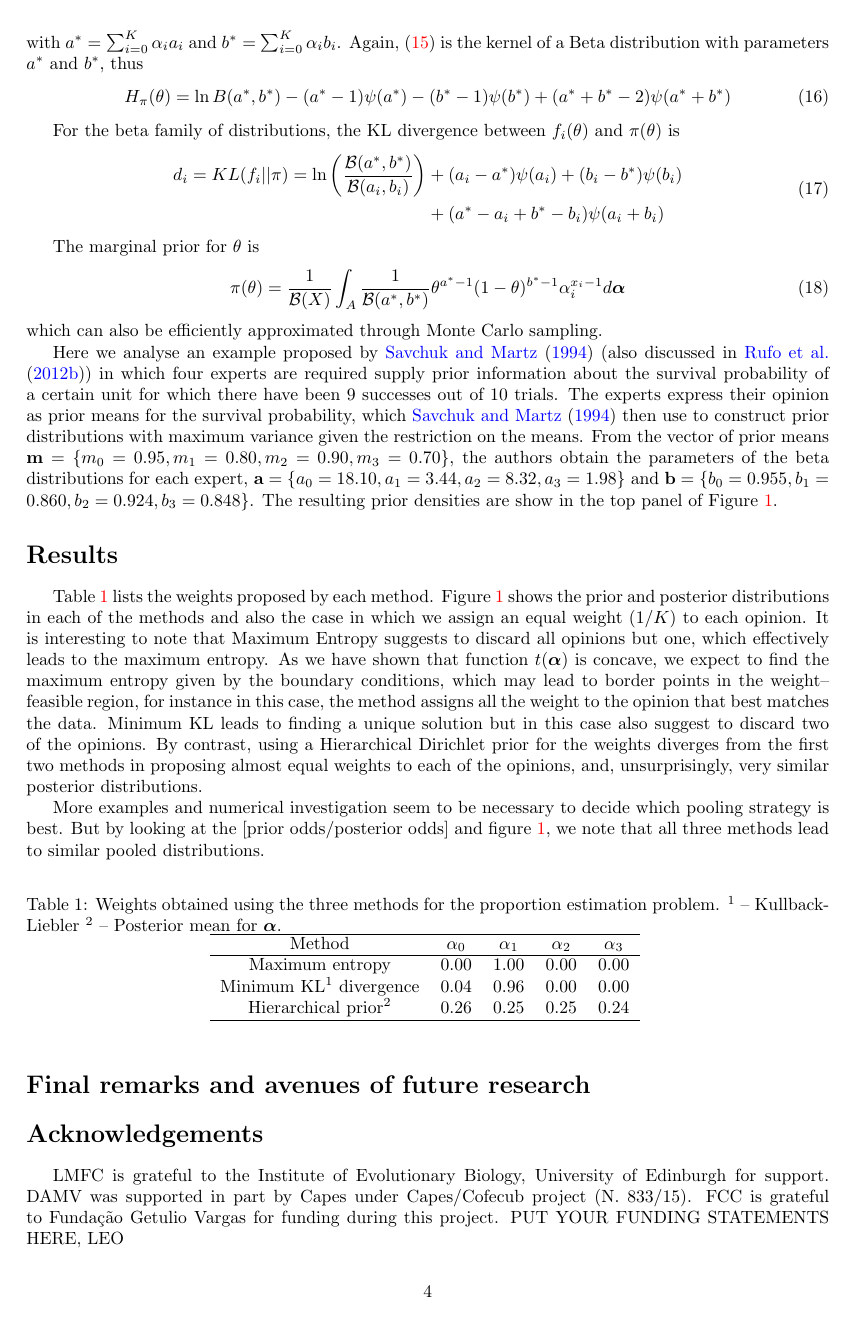
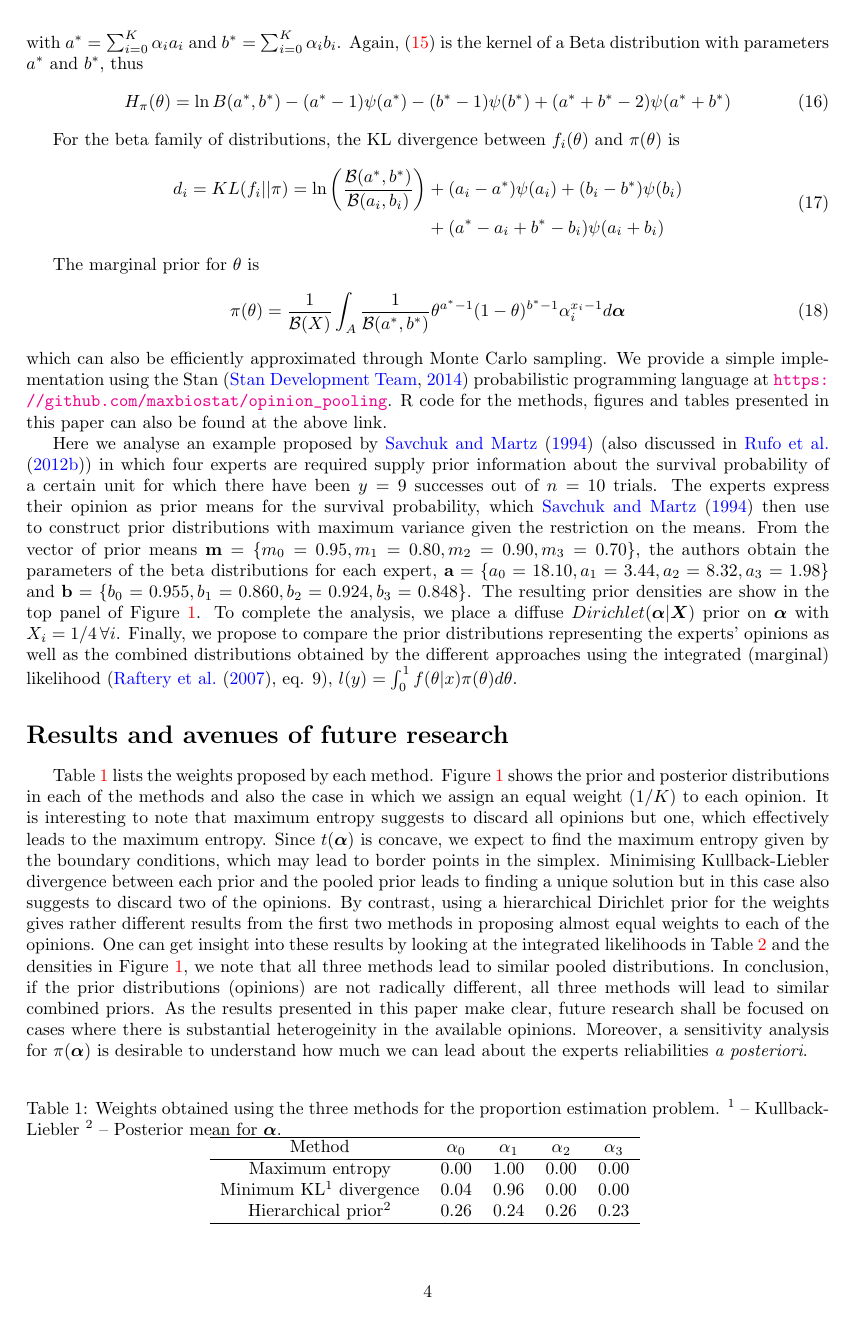
Before and after one commit to maxbiostat/opinion_pooling, a LaTeX paper (WSC2015/Carvalho_etal_WSC2015.tex): page 4 of 6. Compiled offline with pdfLaTeX.

Commit message:
semi final draft

```diff
--- a/WSC2015/Carvalho_etal_WSC2015.tex
+++ b/WSC2015/Carvalho_etal_WSC2015.tex
@@ -20,9 +20,10 @@
 % Title Page
 \title{\vspace{-9ex}\centering \bf Choosing the weights for the logarithmic pooling of probability distributions}
 \author{
-Luiz Max F. de Carvalho$^{a,b}$, Daniel A. M. Villela$^a$, Flavio Coelho$^b$ \& Leonardo S. Bastos$^a$ \\
+Luiz Max F. de Carvalho$^{a,b,c}$, Daniel A. M. Villela$^a$, Flavio Coelho$^c$ \& Leonardo S. Bastos$^a$ \\
 a -- Program for Scientific Computing (PROCC), Oswaldo Cruz Foundation. \\
-b -- School of Applied Mathematics, Getulio Vargas Foundation (FGV).
+b -- Institute of Evolutionary Biology, University of Edinburgh.\\
+c -- School of Applied Mathematics, Getulio Vargas Foundation (FGV).
 }
 \DeclareMathOperator*{\argmin}{arg\,min}
 \DeclareMathOperator*{\argmax}{arg\,max}
@@ -208,24 +208,33 @@ The marginal prior for $\theta$ is
 \pi(\theta) = \frac{1}{\mathcal{B}(X)}\int_{A} \frac{1}{\mathcal{B}(a^*, b^*)} \theta^{a^* -1}(1-\theta)^{b^* -1}\alpha_i^{x_i-1}d\boldsymbol\alpha
 \end{equation}
 which can also be efficiently approximated through Monte Carlo sampling.
+We provide a simple implementation using the Stan~\citep{stan2014} probabilistic programming language at~\url{https://github.com/maxbiostat/opinion_pooling}.
+R code for the methods, figures and tables presented in this paper can also be found at the above link.
 
-Here we analyse an example proposed by~\cite{savchuk1994} (also discussed in~\cite{rufo2012B}) in which four experts are required supply prior information about the survival probability of a certain unit for which there have been $9$ successes out of $10$ trials.
+Here we analyse an example proposed by~\cite{savchuk1994} (also discussed in~\cite{rufo2012B}) in which four experts are required supply prior information about the survival probability of a certain unit for which there have been $y = 9$ successes out of $n = 10$ trials.
 The experts express their opinion as prior means for the survival probability, which~\cite{savchuk1994} then use to construct prior distributions with maximum variance given the restriction on the means.
 From the vector of prior means $\mathbf{m} = \{ m_0 = 0.95, m_1 = 0.80, m_2 = 0.90, m_3 = 0.70 \}$, the authors obtain the parameters of the beta distributions for each expert,  $\mathbf{a} = \{ a_0 = 18.10, a_1 = 3.44 , a_2 = 8.32, a_3 = 1.98 \}$ and  $\mathbf{b} = \{ b_0 = 0.955 , b_1 = 0.860, b_2 = 0.924, b_3 = 0.848\}$.
 The resulting prior densities are show in the top panel of Figure~\ref{fig:priors_posteriors_beta}.
+To complete the analysis, we place a diffuse $Dirichlet(\boldsymbol\alpha | \boldsymbol X)$ prior on $\boldsymbol\alpha$ with $X_i = 1/4 \: \forall i$.
+Finally, we propose to compare the prior distributions representing the experts' opinions as well as the combined distributions obtained by the different approaches using the integrated (marginal) likelihood (\cite{raftery2007}, eq. 9), $l(y) = \int_{0}^{1}f(\theta|x)\pi(\theta)d\theta$.
+% \begin{align}
+%  \label{eq:marglike}
+%  l(y_i) &= \int_{0}^{1}f(\theta|y_i, n_i)\pi(\theta)d\theta\nonumber\\
+%       &= \prod_{i}\frac{\Gamma(n_i-1)}{\Gamma(n_i-y_i + 1)\Gamma(y_i+1)}\frac{\Gamma(a +b)}{\Gamma(a +b + n_i)}\frac{\Gamma(a + y_i)}{\Gamma(a)}\frac{\Gamma(b + n_i - y_i) }{\Gamma(b)}
+% \end{align}
+\section*{Results and avenues of future research}
 
+Table~\ref{tab:alphasBeta} lists the weights proposed by each method.
+Figure~\ref{fig:priors_posteriors_beta} shows the prior and posterior distributions in each of the methods and also the case in which we assign an equal weight ($1/K$) to each opinion.
+It is interesting to note that maximum entropy suggests to discard all opinions but one, which effectively leads to the maximum entropy.
+Since $t(\boldsymbol\alpha)$ is concave, we expect to find the maximum entropy given by the boundary conditions, which may lead to border points in the simplex.
+Minimising Kullback-Liebler divergence between each prior and the pooled prior leads to finding a unique solution but in this case also suggests to discard two of the opinions.
+By contrast, using a hierarchical Dirichlet prior for the weights gives rather different results from the first two methods in proposing almost equal weights to each of the opinions.
+One can get insight into these results by looking at the integrated likelihoods in Table~\ref{tab:marglikes} and the densities in Figure~\ref{fig:priors_posteriors_beta}, we note that all three methods lead  to similar pooled distributions.
+In conclusion, if the prior distributions (opinions) are not radically different, all three methods will lead to similar combined priors.
+As the results presented in this paper make clear, future research shall be focused on cases where there is substantial heterogeinity in the available opinions.
+Moreover, a sensitivity analysis for $\pi(\boldsymbol\alpha)$ is desirable to understand how much we can lead about the experts reliabilities~\textit{a posteriori}.
 
-\section*{Results}
-
-Table \ref{tab:alphasBeta} lists the weights proposed by each method. Figure \ref{fig:priors_posteriors_beta} shows the prior and posterior distributions in each of the methods and also the case in which we assign an equal weight ($1/K$) to each opinion. It is interesting to note that Maximum Entropy suggests to discard all opinions but one, which effectively leads to the maximum entropy.  As we have shown that function $t(\boldsymbol\alpha)$ is concave, we expect to find the maximum entropy given by the boundary conditions, which may lead to border points in the weight--feasible region, for instance in this case, the method assigns all the weight to the opinion that best matches the data.
-Minimum KL leads to finding a unique solution but in this case also suggest to discard two of the opinions.
-By contrast, using a Hierarchical Dirichlet prior for the weights
-diverges from the first two methods in proposing almost equal weights to each of the opinions, and, unsurprisingly, very similar posterior distributions.
-
-More examples and numerical investigation seem to be necessary to decide which
-pooling strategy is best. But by looking at the [prior odds/posterior odds] and
-figure \ref{fig:priors_posteriors_beta}, we note that all three methods lead
-to similar pooled distributions.
 \begin{table}[ht]
 \caption{Weights obtained using the three methods for the proportion estimation problem. $^1$ -- Kullback-Liebler $^2$ -- Posterior mean for $\boldsymbol\alpha$.}
 \centering
@@ -235,7 +244,8 @@ Method  & $\alpha_0$ & $\alpha_1$ & $\alpha_2$ & $\alpha_3$ \\
   \hline
 Maximum entropy & 0.00 & 1.00 & 0.00 & 0.00 \\
 Minimum KL$^1$ divergence& 0.04 & 0.96 & 0.00 & 0.00 \\
-Hierarchical prior$^2$ & 0.26 & 0.25 & 0.25 & 0.24 \\
+Hierarchical prior$^2$ & 0.26 & 0.24 & 0.26 & 0.23 \\
    \hline
 \end{tabular}
 \label{tab:alphasBeta}
+\end{table}
@@ -256,14 +283,14 @@ Hierarchical prior$^2$ & 0.26 & 0.25 & 0.25 & 0.24 \\
 %\label{tab:prior_posteriorsBeta}
 %\end{table}
 %%%%%%%%%%%%%%%%%%%%
-\section*{Final remarks and avenues of future research}
 \section*{Acknowledgements}
-LMFC is grateful to the Institute of Evolutionary Biology, University of Edinburgh for support.
+The authors would like to thank Professor Adrian Raftery (University of Washington) for helpful suggestions.
 DAMV was supported in part by Capes under Capes/Cofecub project (N. 833/15).
 FCC is grateful to Funda\c{c}\~ao Getulio Vargas for funding during this
 project.
-PUT YOUR FUNDING STATEMENTS HERE, LEO
+% {\footnotesize
 \bibliography{WSC2015}
+% }
 
 \begin{figure}[!ht]
 \centering
```
Also changed, not shown: WSC2015/WSC2015.bib (+16 -0 lines), WSC2015/figures/priors_&_posteriors.png, WSC2015/Carvalho_etal_WSC2015.tex (30 more changed lines).
